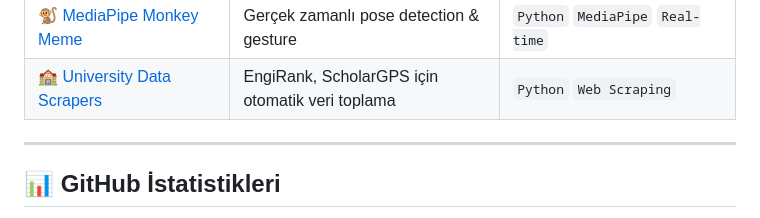
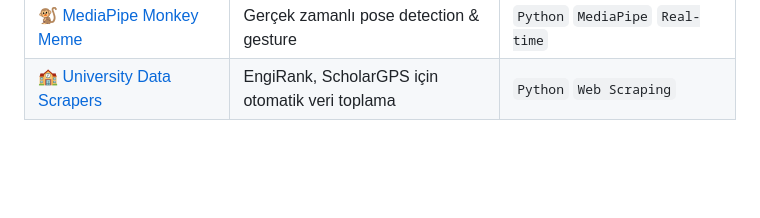
Before and after one commit to yasininal/yasininal, a Markdown page: README.md, the part around one of its changes. Drawn GitHub-style; blank space fills up the shorter version.

```diff
--- a/README.md
+++ b/README.md
@@ -241,7 +241,5 @@ class YasinInal:
 
 </div>
 
----
 
-## 📊 GitHub İstatistikleri
 
```
Also changed, not shown: other parts of README.md (+0 -15 lines).
